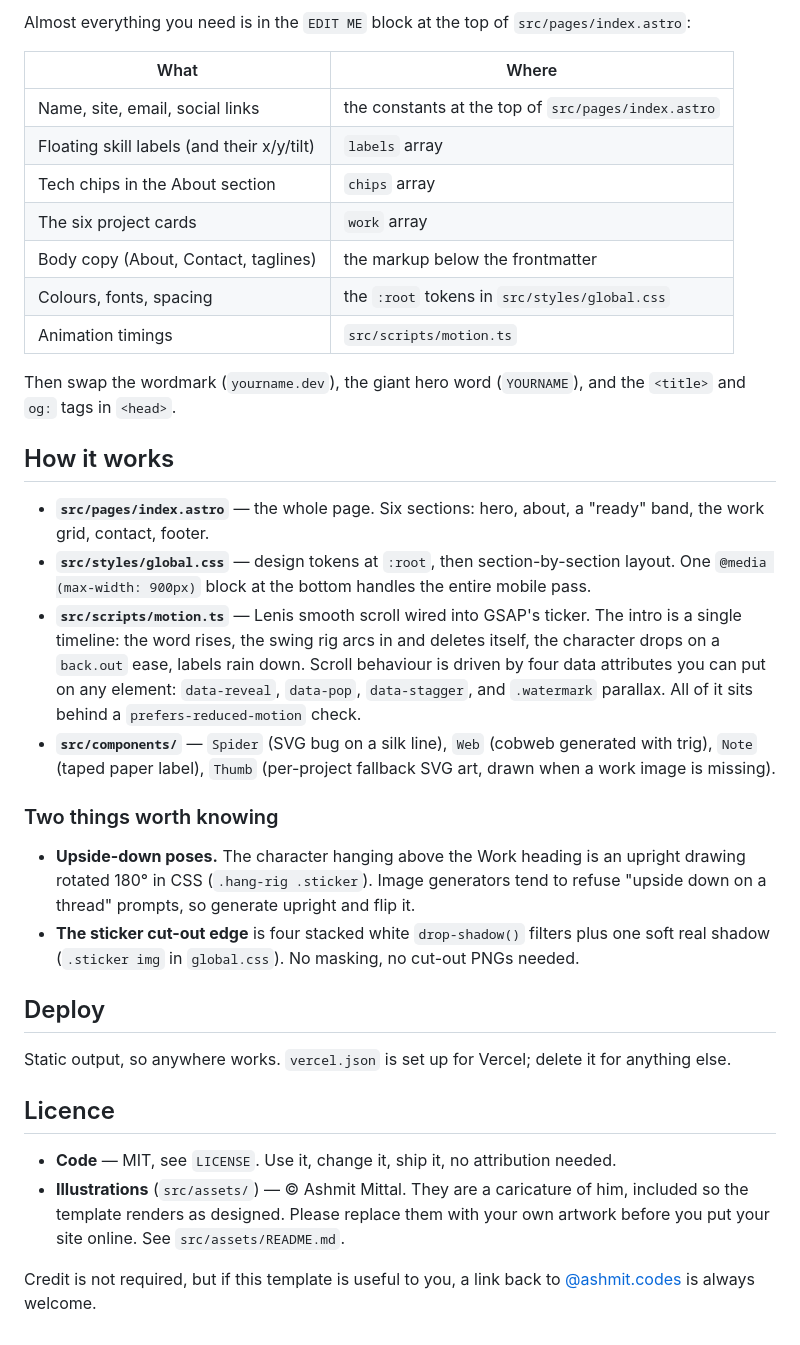
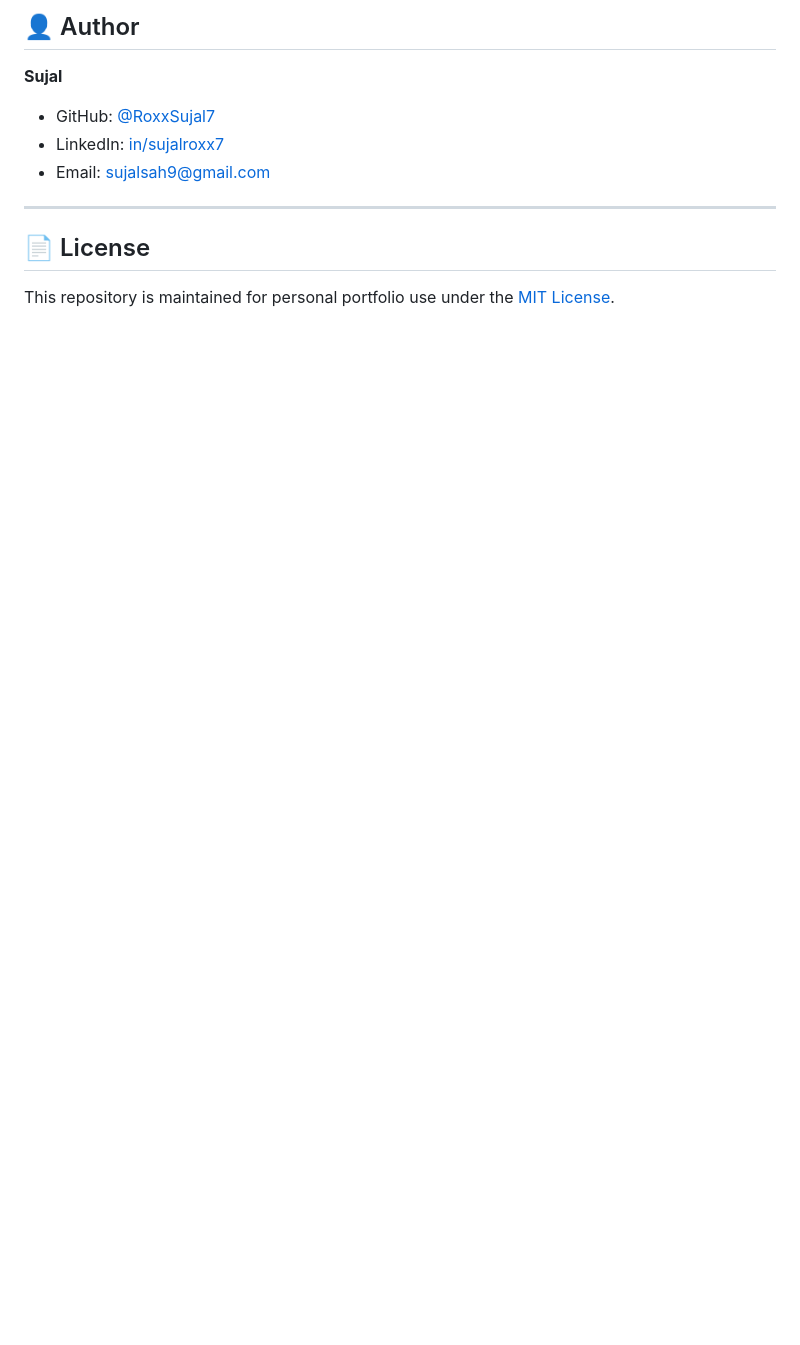
Before and after one commit to RoxxSujal7/portfolio_roxx, a Markdown page: README.md, the part around one of its changes. GitHub-like rendering; blank space fills up the shorter version.

```diff
--- a/README.md
+++ b/README.md
@@ -22,52 +83,13 @@ npm run preview
 
-Almost everything you need is in the `EDIT ME` block at the top of `src/pages/index.astro`:
+## 👤 Author
 
-| What | Where |
-|---|---|
-| Name, site, email, social links | the constants at the top of `src/pages/index.astro` |
-| Floating skill labels (and their x/y/tilt) | `labels` array |
-| Tech chips in the About section | `chips` array |
-| The six project cards | `work` array |
-| Body copy (About, Contact, taglines) | the markup below the frontmatter |
-| Colours, fonts, spacing | the `:root` tokens in `src/styles/global.css` |
-| Animation timings | `src/scripts/motion.ts` |
+**Sujal**
+- GitHub: [@RoxxSujal7](https://github.com/RoxxSujal7)
+- LinkedIn: [in/sujalroxx7](https://www.linkedin.com/in/sujalroxx7/)
+- Email: [sujalsah9@gmail.com](mailto:sujalsah9@gmail.com)
 
-Then swap the wordmark (`yourname.dev`), the giant hero word (`YOURNAME`), and the `<title>`
-and `og:` tags in `<head>`.
+---
 
-## How it works
+## 📄 License
 
-- **`src/pages/index.astro`** — the whole page. Six sections: hero, about, a "ready" band, the
-  work grid, contact, footer.
-- **`src/styles/global.css`** — design tokens at `:root`, then section-by-section layout. One
-  `@media (max-width: 900px)` block at the bottom handles the entire mobile pass.
-- **`src/scripts/motion.ts`** — Lenis smooth scroll wired into GSAP's ticker. The intro is a
-  single timeline: the word rises, the swing rig arcs in and deletes itself, the character drops
-  on a `back.out` ease, labels rain down. Scroll behaviour is driven by four data attributes you
-  can put on any element: `data-reveal`, `data-pop`, `data-stagger`, and `.watermark` parallax.
-  All of it sits behind a `prefers-reduced-motion` check.
-- **`src/components/`** — `Spider` (SVG bug on a silk line), `Web` (cobweb generated with trig),
-  `Note` (taped paper label), `Thumb` (per-project fallback SVG art, drawn when a work image
-  is missing).
-
-### Two things worth knowing
-
-- **Upside-down poses.** The character hanging above the Work heading is an upright drawing
-  rotated 180° in CSS (`.hang-rig .sticker`). Image generators tend to refuse "upside down on a
-  thread" prompts, so generate upright and flip it.
-- **The sticker cut-out edge** is four stacked white `drop-shadow()` filters plus one soft real
-  shadow (`.sticker img` in `global.css`). No masking, no cut-out PNGs needed.
-
-## Deploy
-
-Static output, so anywhere works. `vercel.json` is set up for Vercel; delete it for anything else.
-
-## Licence
-
-- **Code** — MIT, see `LICENSE`. Use it, change it, ship it, no attribution needed.
-- **Illustrations** (`src/assets/`) — © Ashmit Mittal. They are a caricature of him, included so
-  the template renders as designed. Please replace them with your own artwork before you put your
-  site online. See `src/assets/README.md`.
-
-Credit is not required, but if this template is useful to you, a link back to
-[@ashmit.codes](https://www.instagram.com/ashmit.codes/) is always welcome.
+This repository is maintained for personal portfolio use under the [MIT License](LICENSE).
```
Also changed, not shown: other parts of README.md (+73 -12 lines).
